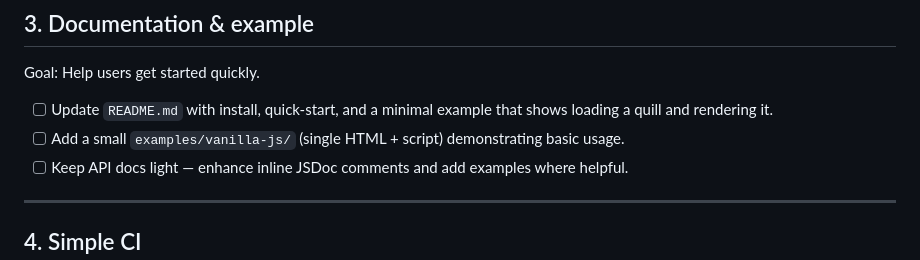
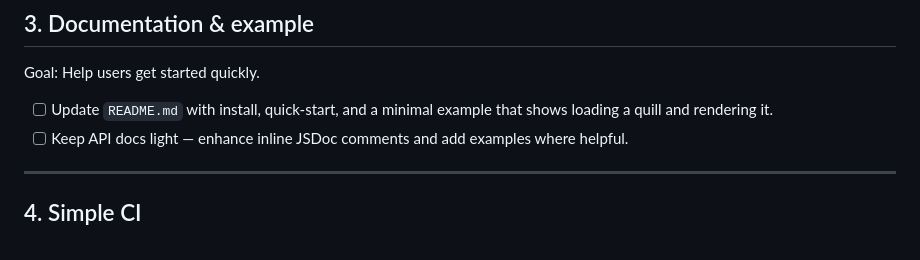
Before and after one commit to nibsbin/quillmark-web, a Markdown page: designs/TODO.md, the part around the change. GitHub-like rendering.

Commit message:
Remove example addition from documentation checklist

```diff
--- a/designs/TODO.md
+++ b/designs/TODO.md
@@ -51,7 +51,6 @@ Keep coverage goals informal for now — we want reliable tests, not a strict %
 Goal: Help users get started quickly.
 
 - [ ] Update `README.md` with install, quick-start, and a minimal example that shows loading a quill and rendering it.
-- [ ] Add a small `examples/vanilla-js/` (single HTML + script) demonstrating basic usage.
 - [ ] Keep API docs light — enhance inline JSDoc comments and add examples where helpful.
 
 ---
```
